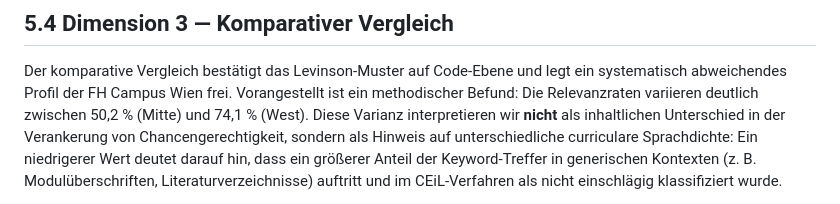
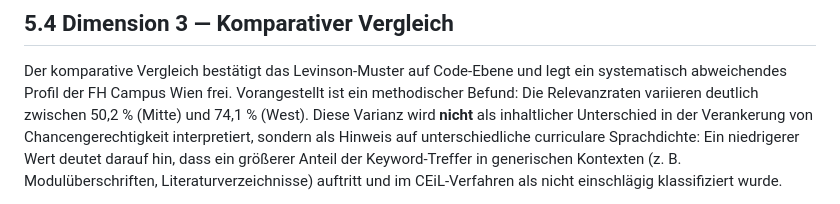
Before and after one commit to babsistnr-dot/TRACE-Equity, a Markdown page: bericht/forschungsbericht.md, the part around one of its changes. Drawn GitHub-style.

```diff
--- a/bericht/forschungsbericht.md
+++ b/bericht/forschungsbericht.md
@@ -325,8 +330,8 @@ Der komparative Vergleich bestätigt das Levinson-Muster auf Code-Ebene
 und legt ein systematisch abweichendes Profil der FH Campus Wien frei.
 Vorangestellt ist ein methodischer Befund: Die Relevanzraten variieren
 deutlich zwischen 50,2 % (Mitte) und 74,1 % (West). Diese Varianz
-interpretieren wir **nicht** als inhaltlichen Unterschied in der
-Verankerung von Chancengerechtigkeit, sondern als Hinweis auf
+wird **nicht** als inhaltlicher Unterschied in der Verankerung von
+Chancengerechtigkeit interpretiert, sondern als Hinweis auf
 unterschiedliche curriculare Sprachdichte: Ein niedrigerer Wert deutet
 darauf hin, dass ein größerer Anteil der Keyword-Treffer in generischen
 Kontexten (z. B. Modulüberschriften, Literaturverzeichnisse) auftritt
```
Also changed, not shown: other parts of bericht/forschungsbericht.md (+39 -34 lines).
